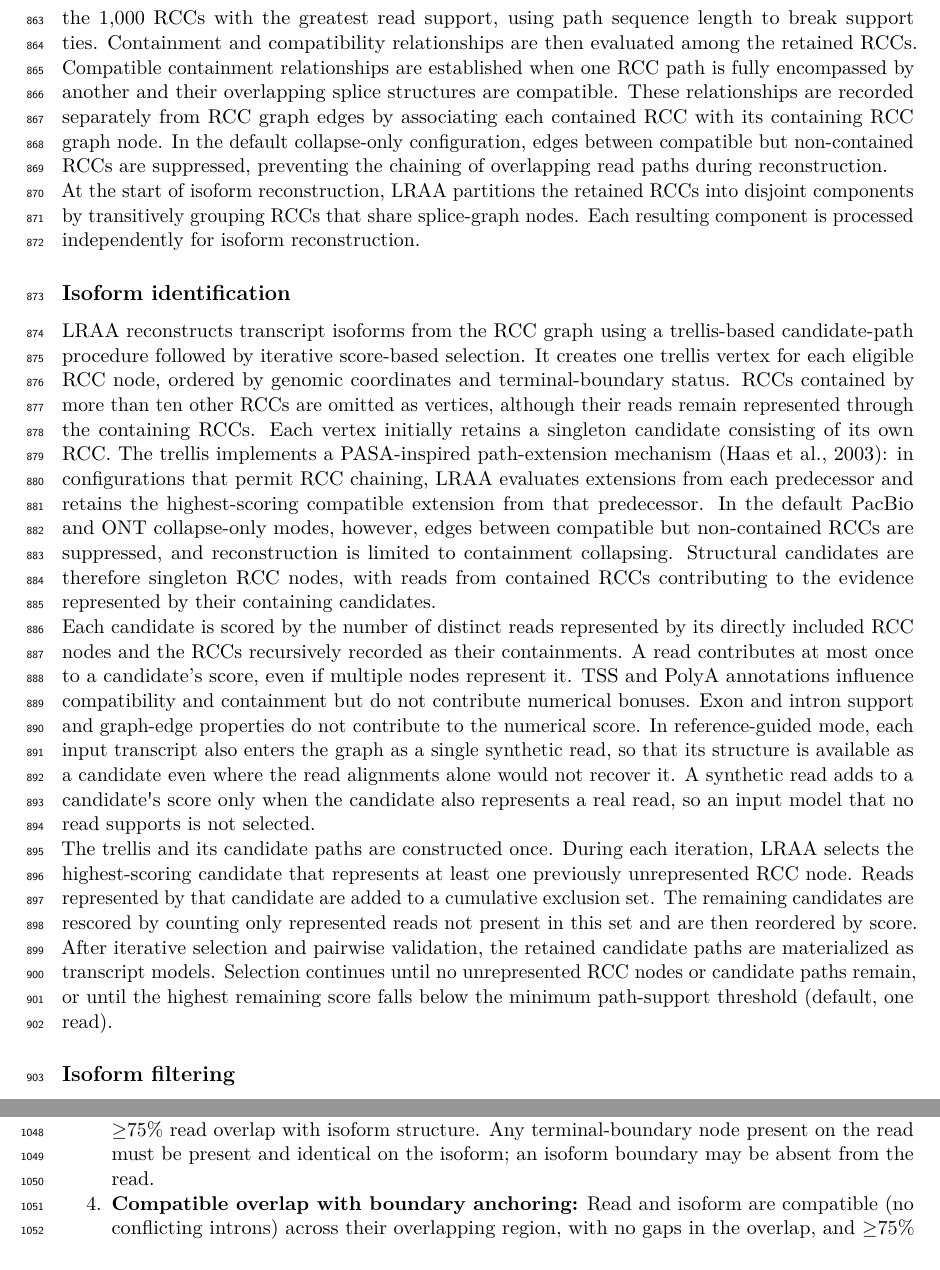
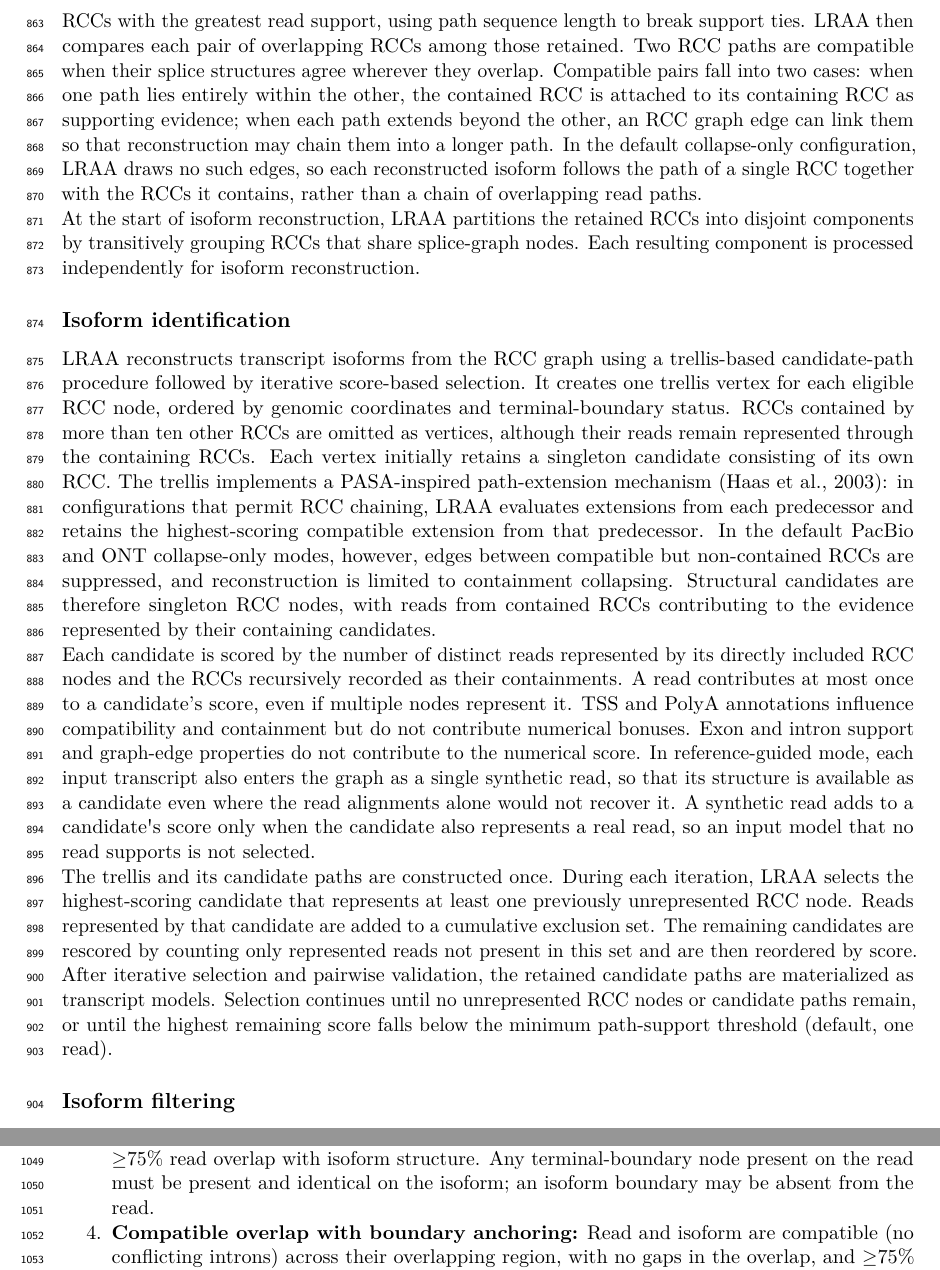
Before and after one commit to MethodsDev/LRAA-paper-LaTeX, a LaTeX document (main.tex, which reads sections/methods.tex): two parts of pages 29 and 33 of 74, joined at a grey line, cut so that both start at the same text. Compiled offline with pdfLaTeX.

Commit message:
Methods: RCC compatibility, containment and collapse-only edges explained in order
Co-Authored-By: Claude Opus 5.5 <noreply@anthropic.com>

```diff
--- a/sections/methods.tex
+++ b/sections/methods.tex
@@ -48,7 +48,7 @@ Each read alignment is represented as a labeled splice-graph read path, defined
 
 RCCs differ from the transcript compatibility counts (TCCs) used by Isosceles and short-read pseudoaligners \citep{ntranos2016, kabza2024, bray2016}. A TCC groups reads by the set of transcripts they are compatible with, and so requires the transcript set to be defined first; reads with different structures that are compatible with the same transcripts fall into a single TCC. An RCC instead groups reads by their own splice-graph path, including any TSS and PolyA boundary nodes it reaches, before any isoform is defined. RCCs therefore serve both as the units from which isoforms are assembled and as the units of quantification, and because each RCC retains its path, the EM can weight its assignment to each compatible isoform individually, by agreement between the read and isoform 3\textquotesingle{} ends (see Isoform quantification).
 
-Before RCC relationships are evaluated, each RCC is assigned to the weakly connected component of the underlying splice graph containing the first node of its path. To limit computation in complex loci, if one of these preliminary groups contains more than 1,000 RCCs, LRAA retains the 1,000 RCCs with the greatest read support, using path sequence length to break support ties. Containment and compatibility relationships are then evaluated among the retained RCCs. Compatible containment relationships are established when one RCC path is fully encompassed by another and their overlapping splice structures are compatible. These relationships are recorded separately from RCC graph edges by associating each contained RCC with its containing RCC graph node. In the default collapse-only configuration, edges between compatible but non-contained RCCs are suppressed, preventing the chaining of overlapping read paths during reconstruction.
+Before RCC relationships are evaluated, each RCC is assigned to the weakly connected component of the underlying splice graph containing the first node of its path. To limit computation in complex loci, if one of these preliminary groups contains more than 1,000 RCCs, LRAA retains the 1,000 RCCs with the greatest read support, using path sequence length to break support ties. LRAA then compares each pair of overlapping RCCs among those retained. Two RCC paths are compatible when their splice structures agree wherever they overlap. Compatible pairs fall into two cases: when one path lies entirely within the other, the contained RCC is attached to its containing RCC as supporting evidence; when each path extends beyond the other, an RCC graph edge can link them so that reconstruction may chain them into a longer path. In the default collapse-only configuration, LRAA draws no such edges, so each reconstructed isoform follows the path of a single RCC together with the RCCs it contains, rather than a chain of overlapping read paths.
 
 At the start of isoform reconstruction, LRAA partitions the retained RCCs into disjoint components by transitively grouping RCCs that share splice-graph nodes. Each resulting component is processed independently for isoform reconstruction.
 
```
